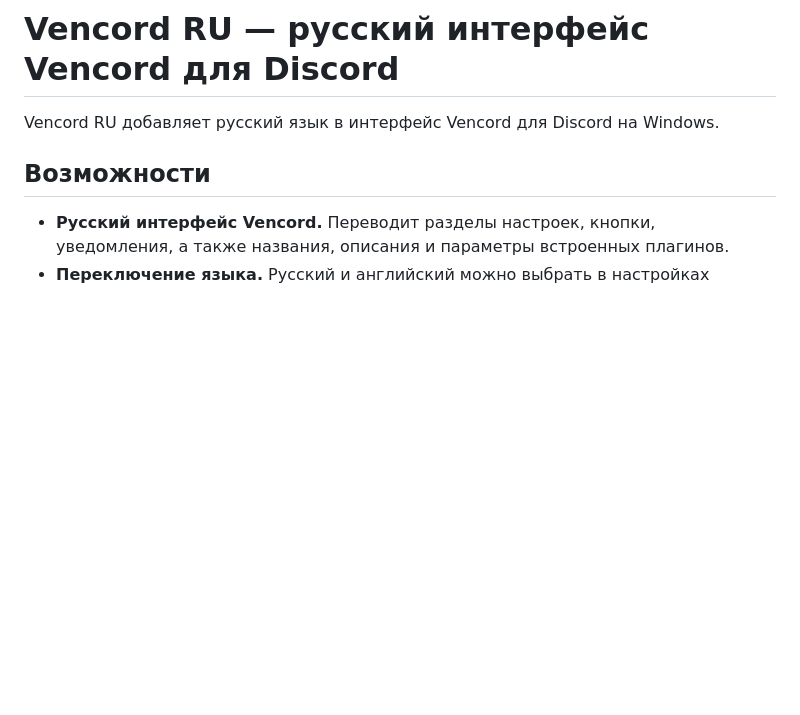
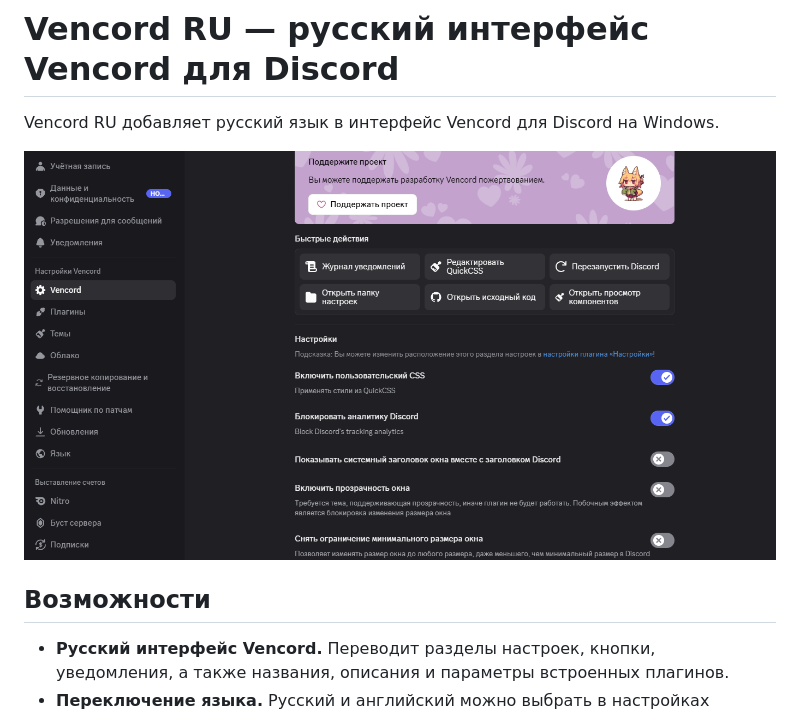
Before and after one commit to DooeX0/Vencord-RU, a Markdown page: README.md, the part around the change. Rendered like a GitHub page; pictures changed too: docs/images/vencord-ru.png (added); blank space fills up the shorter version.

Commit message:
Show Vencord RU settings in the README

```diff
--- a/README.md
+++ b/README.md
@@ -1,6 +1,8 @@
 # Vencord RU — русский интерфейс Vencord для Discord
 
 Vencord RU добавляет русский язык в интерфейс Vencord для Discord на Windows.
+
+![Настройки Vencord RU в Discord](docs/images/vencord-ru.png)
 
 ## Возможности
 
```
